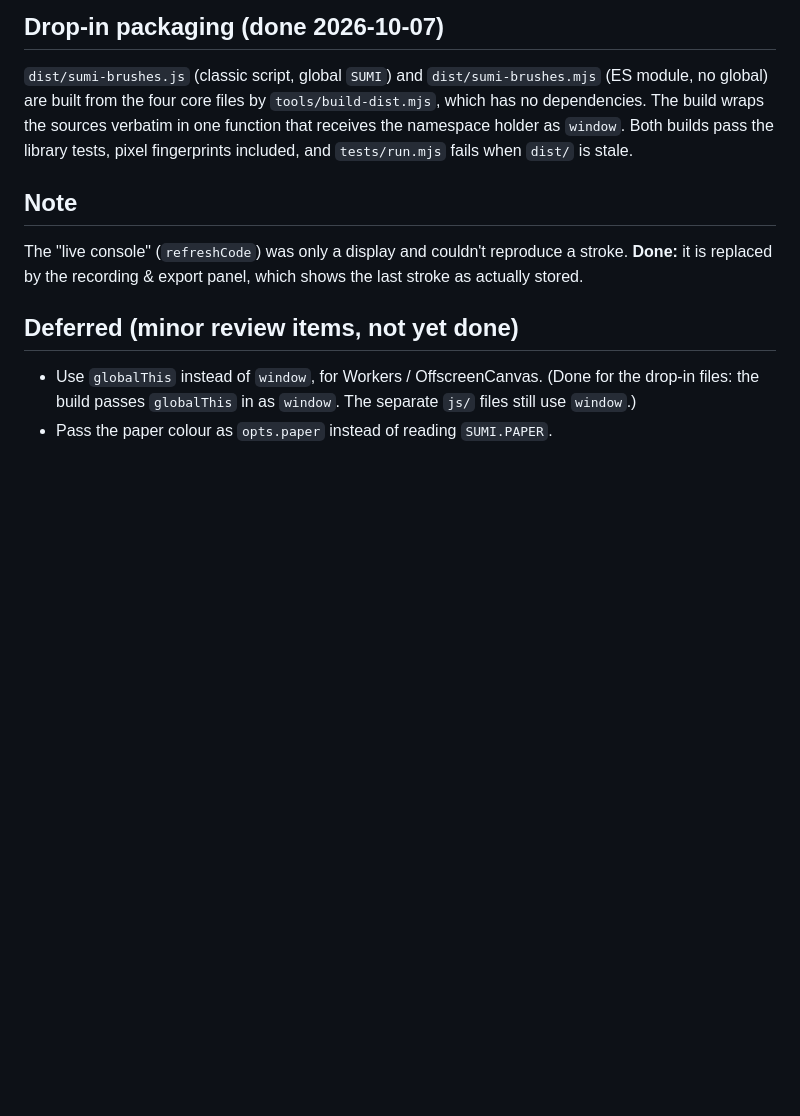
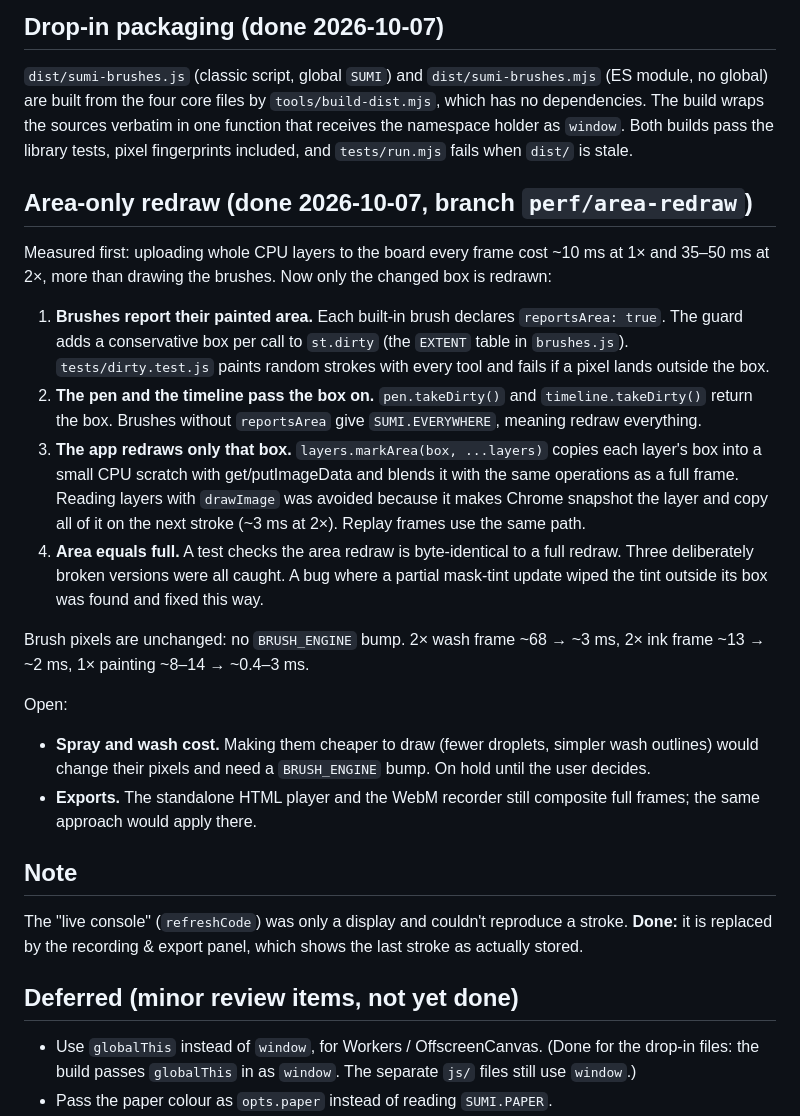
Before and after one commit to themaainuser/Strocker, a Markdown page: docs/brush-collection-direction.md, the part around the change. Drawn GitHub-style; blank space fills up the shorter version.

```diff
--- a/docs/brush-collection-direction.md
+++ b/docs/brush-collection-direction.md
@@ -144,6 +144,37 @@ no dependencies. The build wraps the sources verbatim in one function that recei
 namespace holder as `window`. Both builds pass the library tests, pixel fingerprints
 included, and `tests/run.mjs` fails when `dist/` is stale.
 
+## Area-only redraw (done 2026-10-07, branch `perf/area-redraw`)
+
+Measured first: uploading whole CPU layers to the board every frame cost ~10 ms at 1× and
+35–50 ms at 2×, more than drawing the brushes. Now only the changed box is redrawn:
+
+1. **Brushes report their painted area.** Each built-in brush declares `reportsArea: true`.
+   The guard adds a conservative box per call to `st.dirty` (the `EXTENT` table in
+   `brushes.js`). `tests/dirty.test.js` paints random strokes with every tool and fails if a
+   pixel lands outside the box.
+2. **The pen and the timeline pass the box on.** `pen.takeDirty()` and
+   `timeline.takeDirty()` return the box. Brushes without `reportsArea` give
+   `SUMI.EVERYWHERE`, meaning redraw everything.
+3. **The app redraws only that box.** `layers.markArea(box, ...layers)` copies each layer's box
+   into a small CPU scratch with get/putImageData and blends it with the same operations as
+   a full frame. Reading layers with `drawImage` was avoided because it makes Chrome
+   snapshot the layer and copy all of it on the next stroke (~3 ms at 2×). Replay frames use
+   the same path.
+4. **Area equals full.** A test checks the area redraw is byte-identical to a full redraw.
+   Three deliberately broken versions were all caught. A bug where a partial mask-tint update
+   wiped the tint outside its box was found and fixed this way.
+
+Brush pixels are unchanged: no `BRUSH_ENGINE` bump. 2× wash frame ~68 → ~3 ms, 2× ink frame
+~13 → ~2 ms, 1× painting ~8–14 → ~0.4–3 ms.
+
+Open:
+- **Spray and wash cost.** Making them cheaper to draw (fewer droplets, simpler wash
+  outlines) would change their pixels and need a `BRUSH_ENGINE` bump. On hold until the
+  user decides.
+- **Exports.** The standalone HTML player and the WebM recorder still composite full frames;
+  the same approach would apply there.
+
 ## Note
 
 The "live console" (`refreshCode`) was only a display and couldn't reproduce a stroke.
```
Also changed, not shown: README.md (+35 -0 lines).
